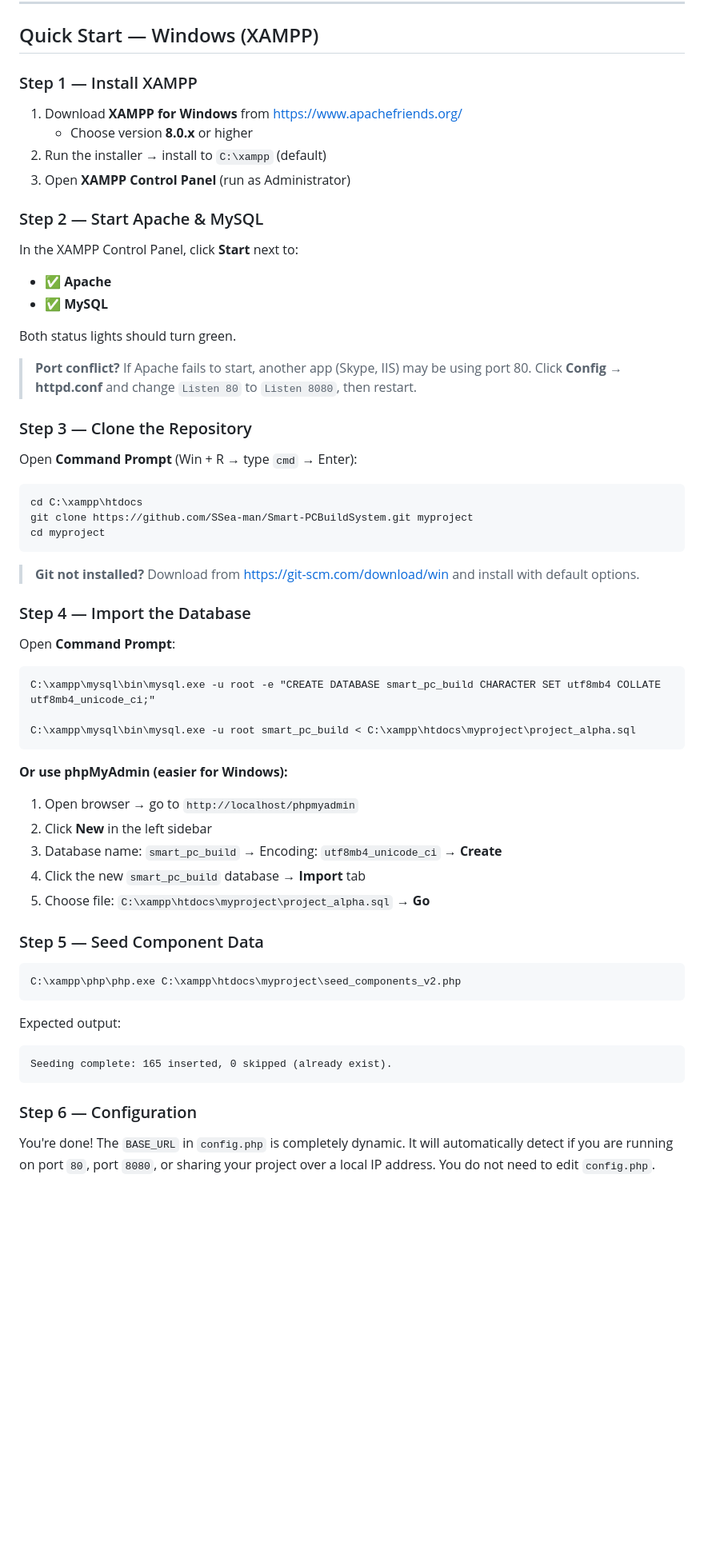
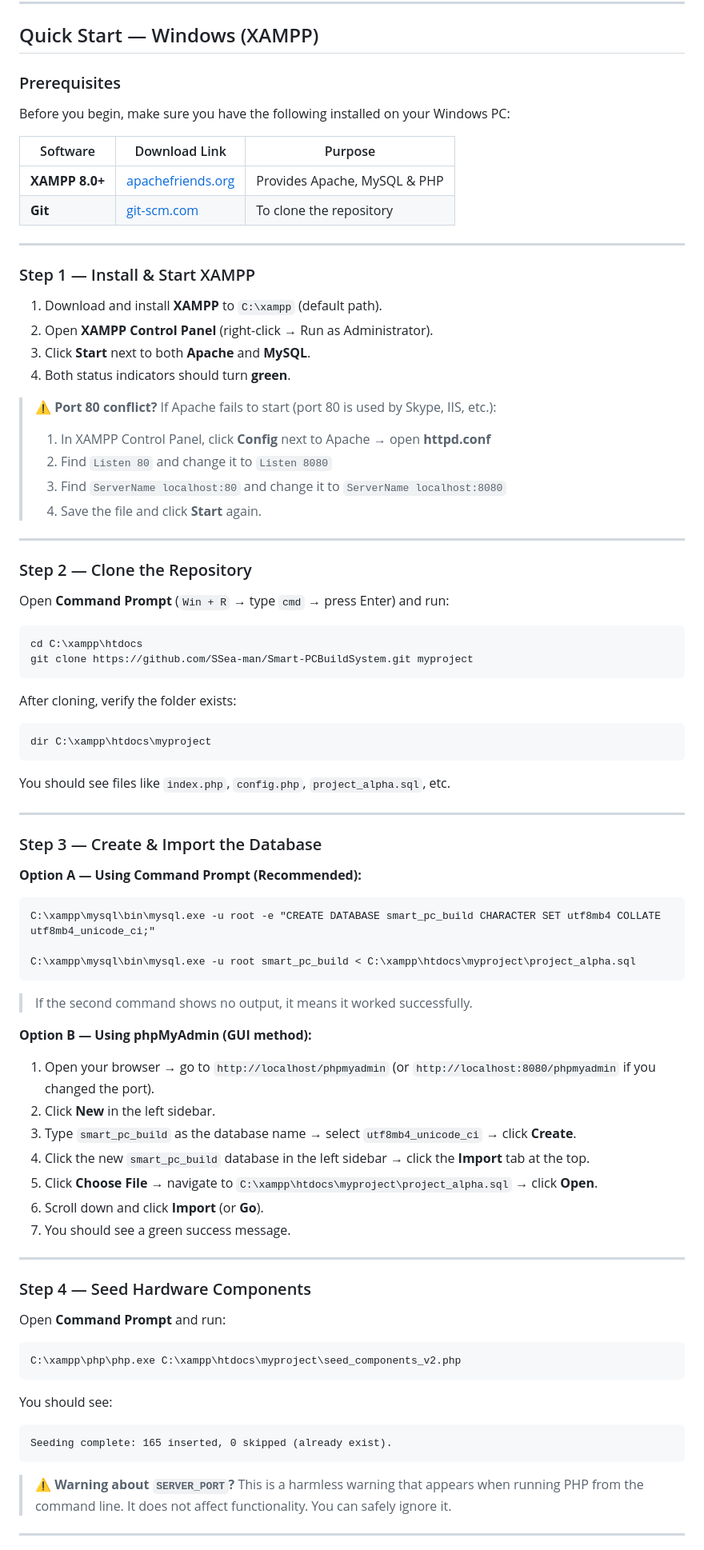
Before and after one commit to SSea-man/Smart-PCBuildSystem, a Markdown page: README.md, the part around one of its changes. Shown at 80% size. Drawn GitHub-style; blank space fills up the shorter version.

Commit message:
docs: rewrite Windows setup instructions with detailed steps and troubleshooting

````diff
--- a/README.md
+++ b/README.md
@@ -50,39 +50,52 @@ A full-stack web platform for the Bangladeshi market that helps users configure,
 
 ## Quick Start — Windows (XAMPP)
 
-### Step 1 — Install XAMPP
+### Prerequisites
 
-1. Download **XAMPP for Windows** from [https://www.apachefriends.org/](https://www.apachefriends.org/)
-   - Choose version **8.0.x** or higher
-2. Run the installer → install to `C:\xampp` (default)
-3. Open **XAMPP Control Panel** (run as Administrator)
+Before you begin, make sure you have the following installed on your Windows PC:
 
-### Step 2 — Start Apache & MySQL
+| Software | Download Link | Purpose |
+|----------|--------------|---------|
+| **XAMPP 8.0+** | [apachefriends.org](https://www.apachefriends.org/) | Provides Apache, MySQL & PHP |
+| **Git** | [git-scm.com](https://git-scm.com/download/win) | To clone the repository |
 
-In the XAMPP Control Panel, click **Start** next to:
-- ✅ **Apache**
-- ✅ **MySQL**
+---
 
-Both status lights should turn green.
+### Step 1 — Install & Start XAMPP
 
-> **Port conflict?** If Apache fails to start, another app (Skype, IIS) may be using port 80.
-> Click **Config → httpd.conf** and change `Listen 80` to `Listen 8080`, then restart.
+1. Download and install **XAMPP** to `C:\xampp` (default path).
+2. Open **XAMPP Control Panel** (right-click → Run as Administrator).
+3. Click **Start** next to both **Apache** and **MySQL**.
+4. Both status indicators should turn **green**.
 
-### Step 3 — Clone the Repository
+> **⚠️ Port 80 conflict?** If Apache fails to start (port 80 is used by Skype, IIS, etc.):
+> 1. In XAMPP Control Panel, click **Config** next to Apache → open **httpd.conf**
+> 2. Find `Listen 80` and change it to `Listen 8080`
+> 3. Find `ServerName localhost:80` and change it to `ServerName localhost:8080`
+> 4. Save the file and click **Start** again.
 
-Open **Command Prompt** (Win + R → type `cmd` → Enter):
+---
+
+### Step 2 — Clone the Repository
+
+Open **Command Prompt** (`Win + R` → type `cmd` → press Enter) and run:
 
 ```cmd
 cd C:\xampp\htdocs
 git clone https://github.com/SSea-man/Smart-PCBuildSystem.git myproject
-cd myproject
 ```
 
-> **Git not installed?** Download from [https://git-scm.com/download/win](https://git-scm.com/download/win) and install with default options.
+After cloning, verify the folder exists:
+```cmd
+dir C:\xampp\htdocs\myproject
+```
+You should see files like `index.php`, `config.php`, `project_alpha.sql`, etc.
 
-### Step 4 — Import the Database
+---
 
-Open **Command Prompt**:
+### Step 3 — Create & Import the Database
+
+**Option A — Using Command Prompt (Recommended):**
 
 ```cmd
 C:\xampp\mysql\bin\mysql.exe -u root -e "CREATE DATABASE smart_pc_build CHARACTER SET utf8mb4 COLLATE utf8mb4_unicode_ci;"
@@ -90,25 +103,34 @@ C:\xampp\mysql\bin\mysql.exe -u root -e "CREATE DATABASE smart_pc_build CHARACTE
 C:\xampp\mysql\bin\mysql.exe -u root smart_pc_build < C:\xampp\htdocs\myproject\project_alpha.sql
 ```
 
-**Or use phpMyAdmin (easier for Windows):**
-1. Open browser → go to `http://localhost/phpmyadmin`
-2. Click **New** in the left sidebar
-3. Database name: `smart_pc_build` → Encoding: `utf8mb4_unicode_ci` → **Create**
-4. Click the new `smart_pc_build` database → **Import** tab
-5. Choose file: `C:\xampp\htdocs\myproject\project_alpha.sql` → **Go**
+> If the second command shows no output, it means it worked successfully.
 
-### Step 5 — Seed Component Data
+**Option B — Using phpMyAdmin (GUI method):**
+
+1. Open your browser → go to `http://localhost/phpmyadmin` (or `http://localhost:8080/phpmyadmin` if you changed the port).
+2. Click **New** in the left sidebar.
+3. Type `smart_pc_build` as the database name → select `utf8mb4_unicode_ci` → click **Create**.
+4. Click the new `smart_pc_build` database in the left sidebar → click the **Import** tab at the top.
+5. Click **Choose File** → navigate to `C:\xampp\htdocs\myproject\project_alpha.sql` → click **Open**.
+6. Scroll down and click **Import** (or **Go**).
+7. You should see a green success message.
+
+---
+
+### Step 4 — Seed Hardware Components
+
+Open **Command Prompt** and run:
 
 ```cmd
 C:\xampp\php\php.exe C:\xampp\htdocs\myproject\seed_components_v2.php
 ```
 
-Expected output:
+You should see:
 ```
 Seeding complete: 165 inserted, 0 skipped (already exist).
 ```
 
-### Step 6 — Configuration
+> **⚠️ Warning about `SERVER_PORT`?** This is a harmless warning that appears when running PHP from the command line. It does not affect functionality. You can safely ignore it.
 
-You're done! The `BASE_URL` in `config.php` is completely dynamic. It will automatically detect if you are running on port `80`, port `8080`, or sharing your project over a local IP address. You do not need to edit `config.php`.
+---
 
````
Also changed, not shown: other parts of README.md (+14 -8 lines).
